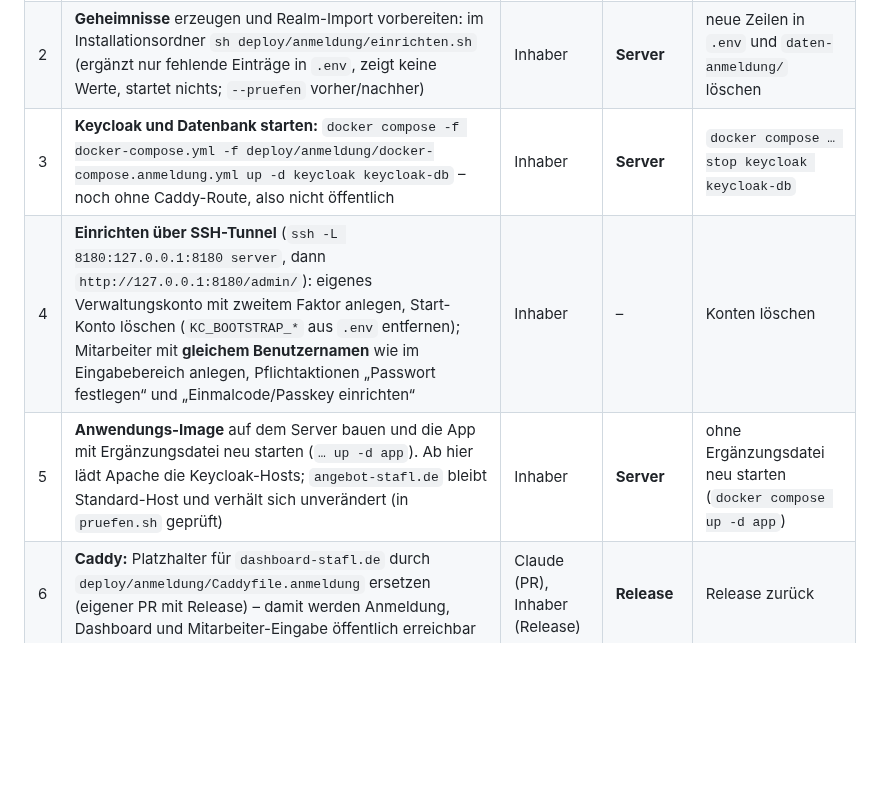
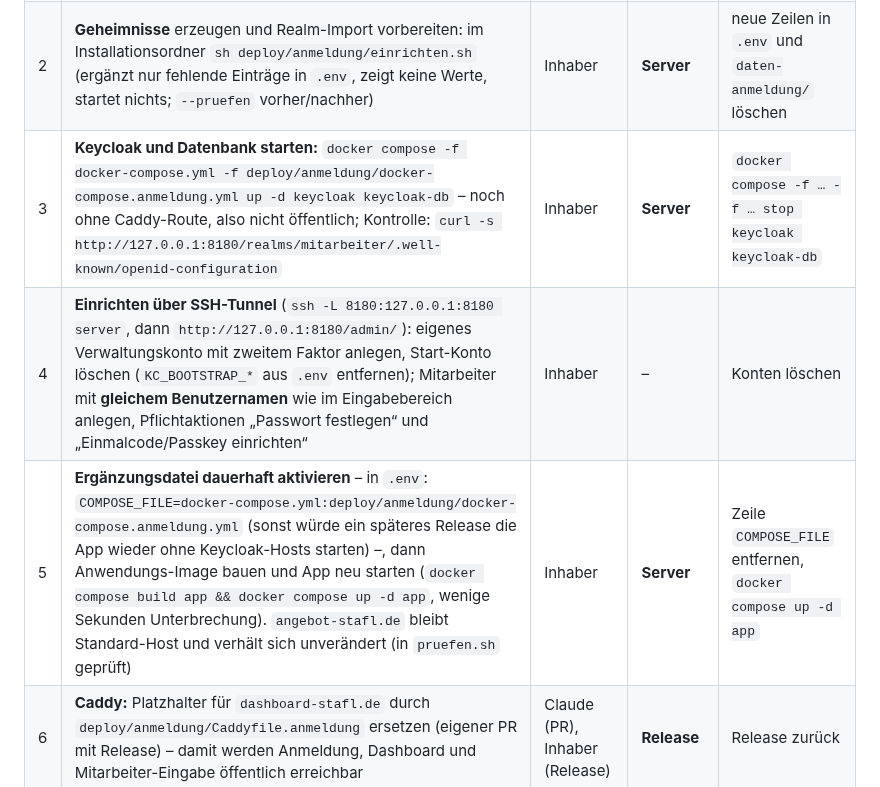
Before and after one commit to STAFLGUST/Wochenangebot, a Markdown page: docs/plattform/inbetriebnahme-anmeldung.md, the part around the change. GitHub-like rendering; blank space fills up the shorter version.

Commit message:
Ablaufplan: Ergänzungsdatei über COMPOSE_FILE dauerhaft aktivieren (Schritt 5), Kontrolle in Schritt 3
Ohne COMPOSE_FILE würde ein späteres Release (docker compose up -d --force-recreate) die App
wieder ohne Keycloak-Hosts starten.

Co-Authored-By: Claude Opus 5.5 <noreply@anthropic.com>
Claude-Session: https://claude.ai/code/session_01Jn6pTogFcxapXSyp8JQoas

```diff
--- a/docs/plattform/inbetriebnahme-anmeldung.md
+++ b/docs/plattform/inbetriebnahme-anmeldung.md
@@ -31,9 +31,9 @@ Kunden merken nichts. Mitarbeiter können während der Übergangszeit beides nut
 | --- | --- | --- | --- | --- |
 | 1 | **DNS:** CNAME `login` und `angebot` → `dashboard-stafl.de` (wie `bestand.`/`www.`) – **erledigt 21.10.2026**, von außen geprüft | Inhaber | **DNS** | Einträge löschen |
 | 2 | **Geheimnisse** erzeugen und Realm-Import vorbereiten: im Installationsordner `sh deploy/anmeldung/einrichten.sh` (ergänzt nur fehlende Einträge in `.env`, zeigt keine Werte, startet nichts; `--pruefen` vorher/nachher) | Inhaber | **Server** | neue Zeilen in `.env` und `daten-anmeldung/` löschen |
-| 3 | **Keycloak und Datenbank starten:** `docker compose -f docker-compose.yml -f deploy/anmeldung/docker-compose.anmeldung.yml up -d keycloak keycloak-db` – noch ohne Caddy-Route, also nicht öffentlich | Inhaber | **Server** | `docker compose … stop keycloak keycloak-db` |
+| 3 | **Keycloak und Datenbank starten:** `docker compose -f docker-compose.yml -f deploy/anmeldung/docker-compose.anmeldung.yml up -d keycloak keycloak-db` – noch ohne Caddy-Route, also nicht öffentlich; Kontrolle: `curl -s http://127.0.0.1:8180/realms/mitarbeiter/.well-known/openid-configuration` | Inhaber | **Server** | `docker compose -f … -f … stop keycloak keycloak-db` |
 | 4 | **Einrichten über SSH-Tunnel** (`ssh -L 8180:127.0.0.1:8180 server`, dann `http://127.0.0.1:8180/admin/`): eigenes Verwaltungskonto mit zweitem Faktor anlegen, Start-Konto löschen (`KC_BOOTSTRAP_*` aus `.env` entfernen); Mitarbeiter mit **gleichem Benutzernamen** wie im Eingabebereich anlegen, Pflichtaktionen „Passwort festlegen“ und „Einmalcode/Passkey einrichten“ | Inhaber | – | Konten löschen |
-| 5 | **Anwendungs-Image** auf dem Server bauen und die App mit Ergänzungsdatei neu starten (`… up -d app`). Ab hier lädt Apache die Keycloak-Hosts; `angebot-stafl.de` bleibt Standard-Host und verhält sich unverändert (in `pruefen.sh` geprüft) | Inhaber | **Server** | ohne Ergänzungsdatei neu starten (`docker compose up -d app`) |
+| 5 | **Ergänzungsdatei dauerhaft aktivieren** – in `.env`: `COMPOSE_FILE=docker-compose.yml:deploy/anmeldung/docker-compose.anmeldung.yml` (sonst würde ein späteres Release die App wieder ohne Keycloak-Hosts starten) –, dann Anwendungs-Image bauen und App neu starten (`docker compose build app && docker compose up -d app`, wenige Sekunden Unterbrechung). `angebot-stafl.de` bleibt Standard-Host und verhält sich unverändert (in `pruefen.sh` geprüft) | Inhaber | **Server** | Zeile `COMPOSE_FILE` entfernen, `docker compose up -d app` |
 | 6 | **Caddy:** Platzhalter für `dashboard-stafl.de` durch `deploy/anmeldung/Caddyfile.anmeldung` ersetzen (eigener PR mit Release) – damit werden Anmeldung, Dashboard und Mitarbeiter-Eingabe öffentlich erreichbar | Claude (PR), Inhaber (Release) | **Release** | Release zurück |
 | 7 | **Sicherung** der Keycloak-Datenbank in `deploy/sichern.sh` ergänzen (`pg_dump`, verschlüsselt wie die Geschäftsdaten) und Rücksicherung einmal üben | Claude (PR) | Release | – |
 | 8 | **Probe mit einem Konto** (Inhaber): Anmeldung mit Einmalcode und Passkey, Dashboard, Mitarbeiter-Eingabe, sensible Aktion (erneute Anmeldung), Abmelden für alle | Inhaber | – | – |
```
